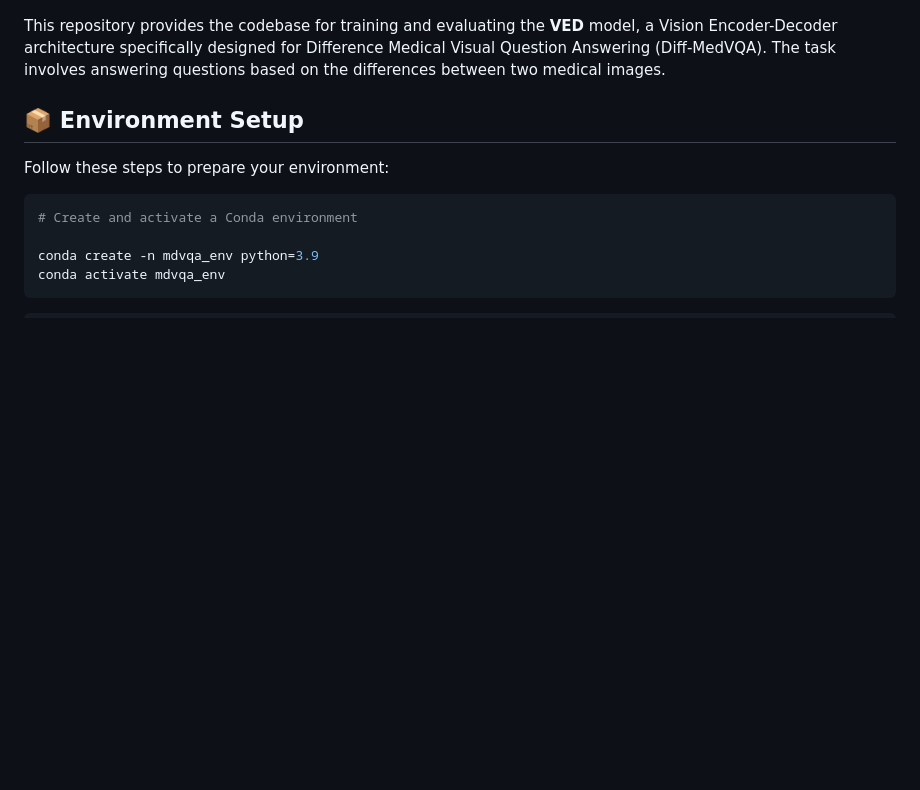
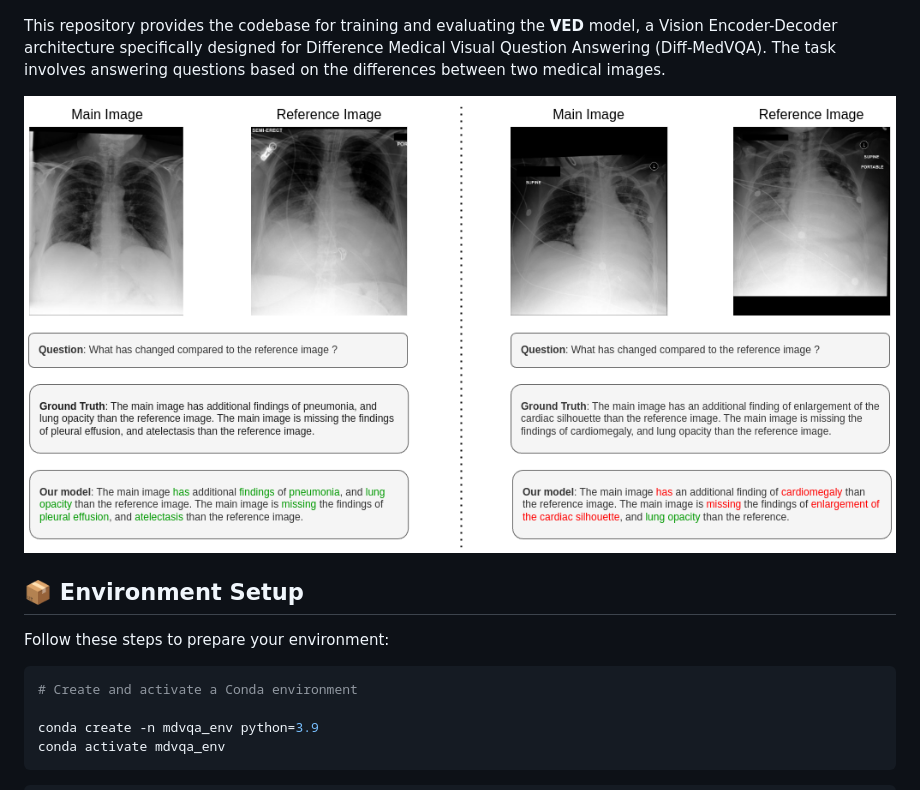
Before and after one commit to ljmtendero/A-VED-Model-For-Difference-Medical-VQA, a Markdown page: README.md, the part around the change. Drawn GitHub-style; pictures changed too: figures/results.png (added); blank space fills up the shorter version.

Commit message:
Añadida una foto de unos resultados

```diff
--- a/README.md
+++ b/README.md
@@ -6,6 +6,8 @@
 ![Model Architecture](figures/architecture.png)
 
 This repository provides the codebase for training and evaluating the **VED** model, a Vision Encoder-Decoder architecture specifically designed for Difference Medical Visual Question Answering (Diff-MedVQA). The task involves answering questions based on the differences between two medical images.
+
+![Results](figures/results.png)
 
 ## 📦 Environment Setup
 
```
